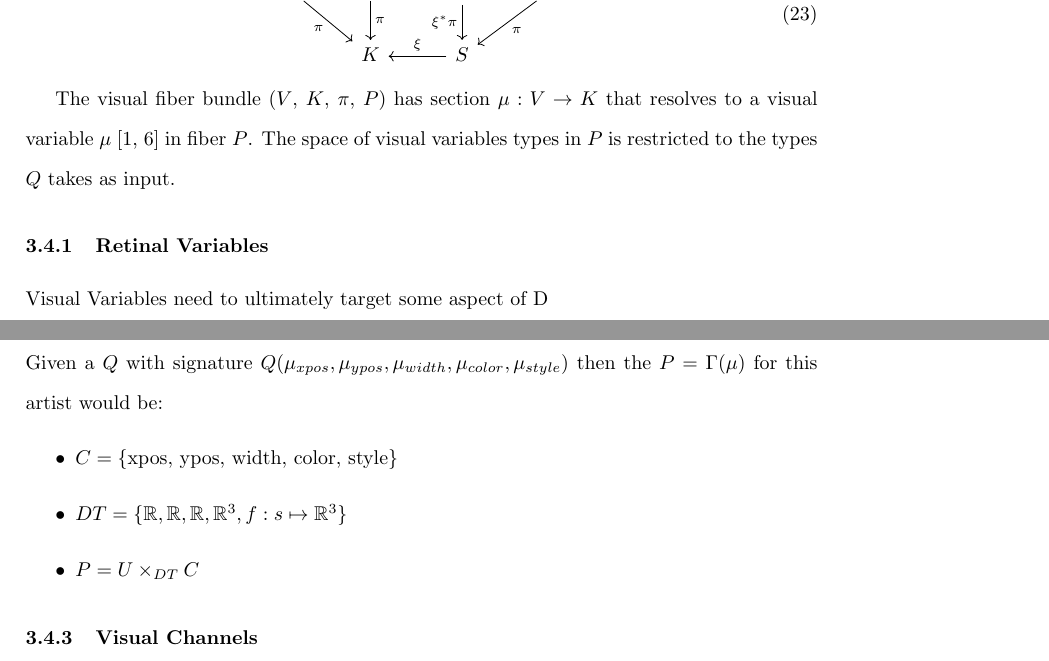
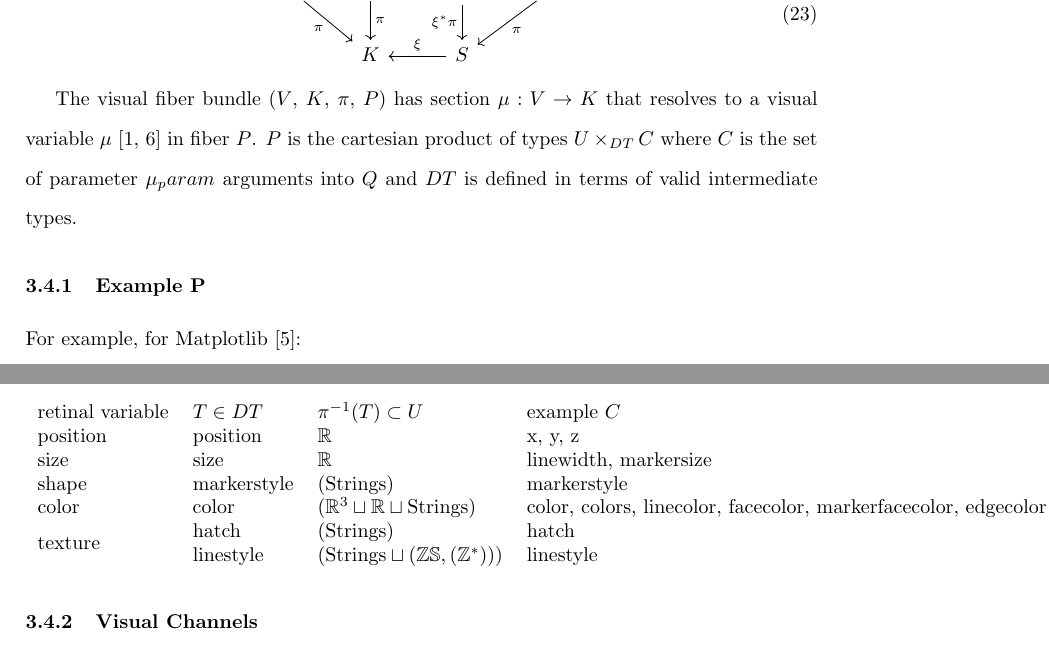
Before and after one commit to story645/proposal, a LaTeX thesis (draft/main.tex, which reads draft/sections/math.tex): two parts of pages 13 and 14 of 16, joined at a grey line, cut so that both start at the same text. Compiled offline with pdfLaTeX; a LaTeX package or settings file that is missing is left out.

Commit message:
table of types in P for mpl

```diff
--- a/draft/sections/math.tex
+++ b/draft/sections/math.tex
@@ -242,18 +242,21 @@ The artist decomposes to data $E$ to visual mappings $V$ and $V$ mappings pulled
 \end{tikzcd}
 \end{equation}
 
-The visual fiber bundle ($V$, $K$, $\pi$, $P$) has section $\mu: V \rightarrow K$ that resolves to a visual variable $\mu$ \cite{bertinIIPropertiesGraphic2011,munznerMarksChannels} in fiber $P$. The space of visual variables types in $P$ is restricted to the types $Q$ takes as input.
-\subsubsection{Retinal Variables}
-Visual Variables need to ultimately target some aspect of D
+The visual fiber bundle ($V$, $K$, $\pi$, $P$) has section $\mu: V \rightarrow K$ that resolves to a visual variable $\mu$ \cite{bertinIIPropertiesGraphic2011,munznerMarksChannels} in fiber $P$.  $P$ is the cartesian product of types $U \times_{DT} C$ where $C$ is the set of parameter $\mu_param$ arguments into $Q$ and $DT$ is defined in terms of valid intermediate types.
 
-\subsubsection{Example}
-Given a $Q$ with signature $Q(\mu_{xpos}, \mu_{ypos}, \mu_{width}, \mu_{color}, \mu_{style})$ then the $P=\Gamma(\mu)$ for this artist would be:
-\begin{itemize}
-    \item $C = \{\text{xpos, ypos, width, color, style}\}$
-    \item $DT =\{\mathbb{R}, \mathbb{R}, \mathbb{R}, \mathbb{R}^3, f:s\mapsto\mathbb{R}^3 \}$
-    \item $P = U \times_{DT} C$
-\end{itemize}
-
+\subsubsection {Example P}
+For example, for Matplotlib \cite{hunterMatplotlib2DGraphics2007}:
+\begin{table}[]
+    \begin{tabular}{llll}
+    retinal variable         & $T \in DT$  & $\pi^{-1}(T) \subset U$                                 & example $C$                                                     \\
+    position                 & position    & $\mathbb{R}$                                              & x, y, z                                                         \\
+    size                     & size        & $\mathbb{R}$                                              & linewidth, markersize                                            \\
+    shape                    & markerstyle & $(\textrm{Strings})$                                      & markerstyle                                                     \\
+    color                    & color       & $(\mathbb{R}^3 \sqcup \mathbb{R}\sqcup \textrm{Strings})$ & color, colors, linecolor, facecolor, markerfacecolor, edgecolor \\
+    \multirow{2}{*}{texture} & hatch       & $(\textrm{Strings})$                                      & hatch                                                           \\
+                             & linestyle   & $(\textrm{Strings}\sqcup(\mathbb{ZS}, (\mathbb{Z}^*)))$                           & linestyle
+    \end{tabular}
+\end{table}
 
 \subsubsection{Visual Channels}
 The function $\nu: E \rightarrow V$ is a mapping from the data bundle to the visual bundle
```
